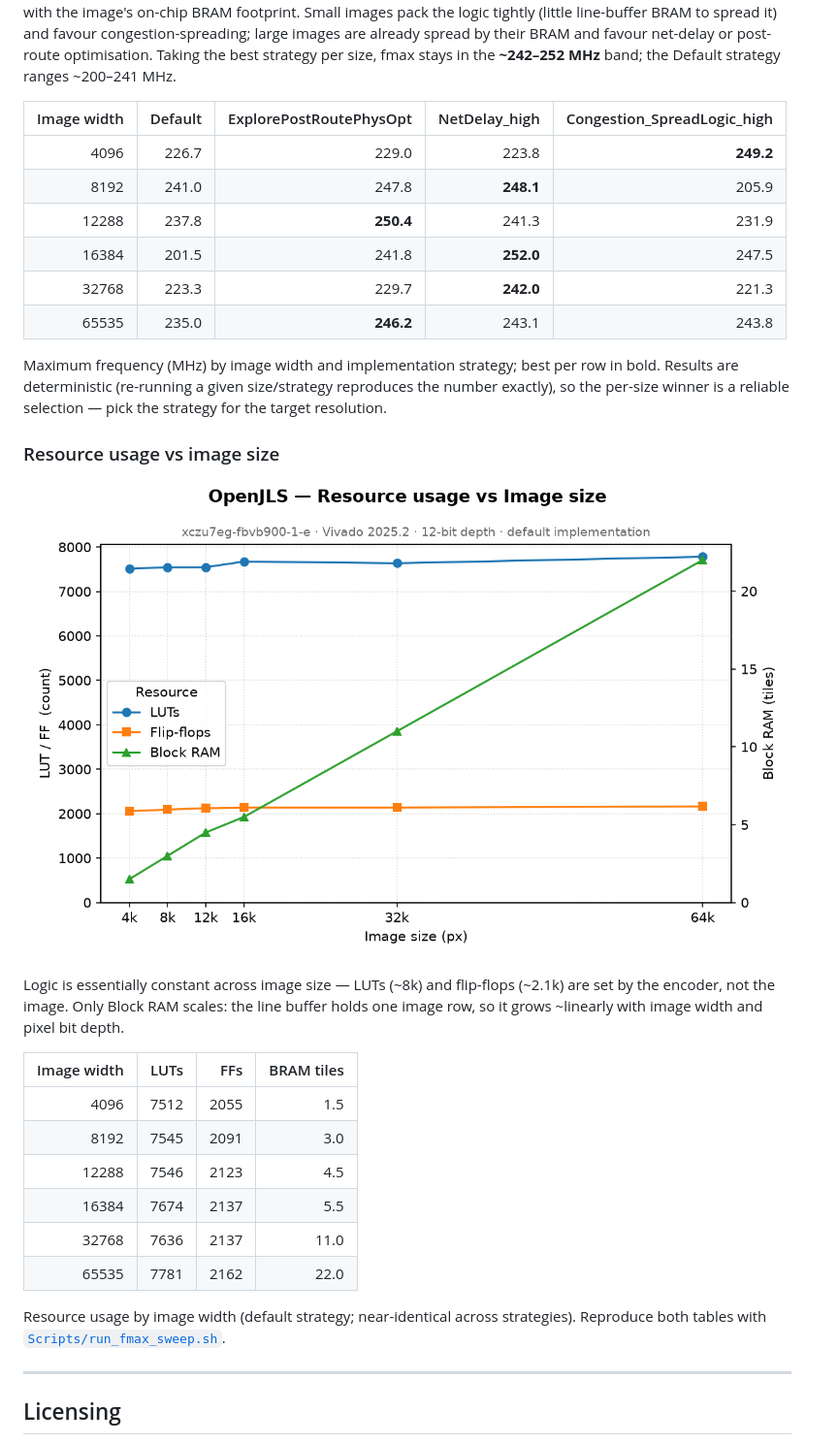
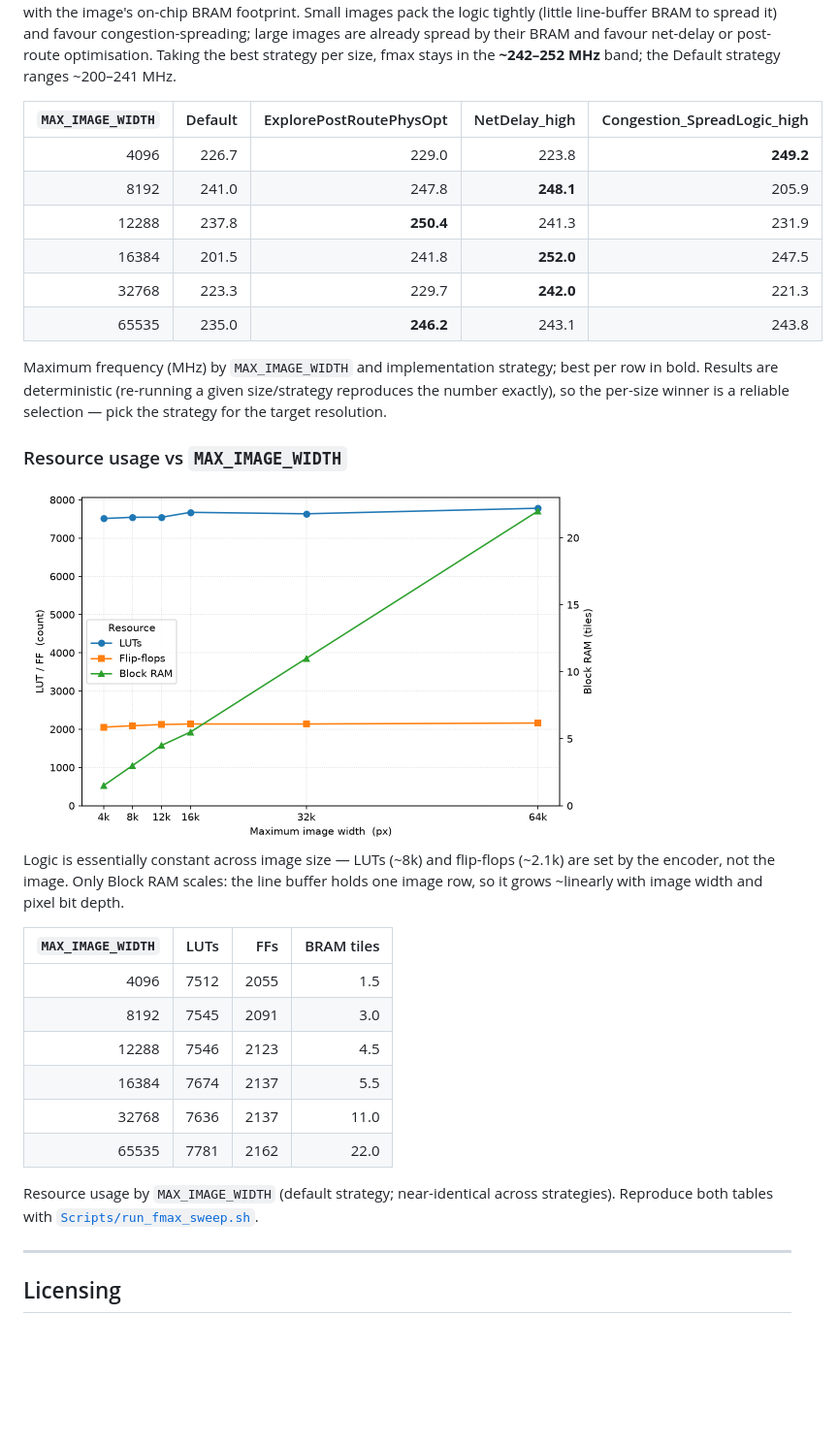
Before and after one commit to VitorMendesC/OpenJLS, a Markdown page: README.md, the part around one of its changes. Shown at 97% size. GitHub-like rendering; pictures changed too: Docs/Images/util_vs_size.png; blank space fills up the shorter version.

```diff
--- a/README.md
+++ b/README.md
@@ -130,8 +148,8 @@ Characterized on a Xilinx Zynq UltraScale+ `xczu7eg-fbvb900-1-e` (speed grade
 
 No single strategy wins at every size: the design is congestion-bound, so the best implementation strategy shifts with the image's on-chip BRAM footprint. Small images pack the logic tightly (little line-buffer BRAM to spread it) and favour congestion-spreading; large images are already spread by their BRAM and favour net-delay or post-route optimisation. Taking the best strategy per size, fmax stays in the **~242–252 MHz** band; the Default strategy ranges ~200–241 MHz.
 
-| Image width | Default | ExplorePostRoutePhysOpt | NetDelay_high | Congestion_SpreadLogic_high |
-|------------:|--------:|------------------------:|--------------:|----------------------------:|
+| `MAX_IMAGE_WIDTH` | Default | ExplorePostRoutePhysOpt | NetDelay_high | Congestion_SpreadLogic_high |
+|------------------:|--------:|------------------------:|--------------:|----------------------------:|
 | 4096 | 226.7 | 229.0 | 223.8 | **249.2** |
 | 8192 | 241.0 | 247.8 | **248.1** | 205.9 |
 | 12288 | 237.8 | **250.4** | 241.3 | 231.9 |
@@ -139,16 +157,16 @@ No single strategy wins at every size: the design is congestion-bound, so the be
 | 32768 | 223.3 | 229.7 | **242.0** | 221.3 |
 | 65535 | 235.0 | **246.2** | 243.1 | 243.8 |
 
-Maximum frequency (MHz) by image width and implementation strategy; best per row in bold. Results are deterministic (re-running a given size/strategy reproduces the number exactly), so the per-size winner is a reliable selection — pick the strategy for the target resolution.
+Maximum frequency (MHz) by `MAX_IMAGE_WIDTH` and implementation strategy; best per row in bold. Results are deterministic (re-running a given size/strategy reproduces the number exactly), so the per-size winner is a reliable selection — pick the strategy for the target resolution.
 
-### Resource usage vs image size
+### Resource usage vs `MAX_IMAGE_WIDTH`
 
-![Resource usage vs image size](Docs/Images/util_vs_size.png)
+<img src="Docs/Images/util_vs_size.png" alt="Resource usage vs MAX_IMAGE_WIDTH" width="600">
 
 Logic is essentially constant across image size — LUTs (~8k) and flip-flops (~2.1k) are set by the encoder, not the image. Only Block RAM scales: the line buffer holds one image row, so it grows ~linearly with image width and pixel bit depth.
 
-| Image width | LUTs | FFs | BRAM tiles |
-|------------:|-----:|----:|-----------:|
+| `MAX_IMAGE_WIDTH` | LUTs | FFs | BRAM tiles |
+|------------------:|-----:|----:|-----------:|
 | 4096 | 7512 | 2055 | 1.5 |
 | 8192 | 7545 | 2091 | 3.0 |
 | 12288 | 7546 | 2123 | 4.5 |
@@ -156,7 +174,7 @@ Logic is essentially constant across image size — LUTs (~8k) and flip-flops (~
 | 32768 | 7636 | 2137 | 11.0 |
 | 65535 | 7781 | 2162 | 22.0 |
 
-Resource usage by image width (default strategy; near-identical across strategies). Reproduce both tables with [`Scripts/run_fmax_sweep.sh`](Scripts/run_fmax_sweep.sh).
+Resource usage by `MAX_IMAGE_WIDTH` (default strategy; near-identical across strategies). Reproduce both tables with [`Scripts/run_fmax_sweep.sh`](Scripts/run_fmax_sweep.sh).
 
 ---
 
```
Also changed, not shown: other parts of README.md (+40 -22 lines), Docs/roadmap.md (+4 -0 lines), Docs/Images/fmax_vs_size.png, 4 other files.
